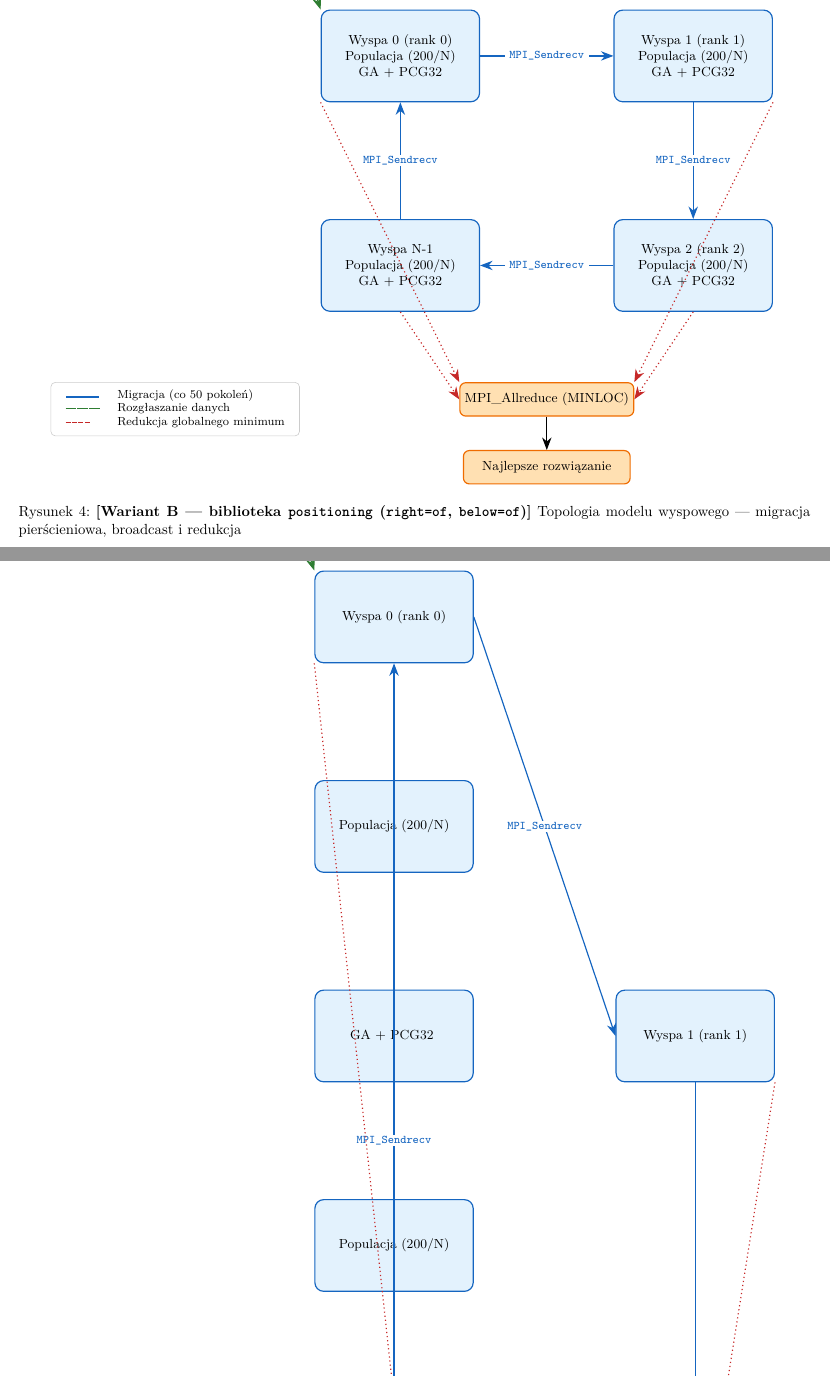
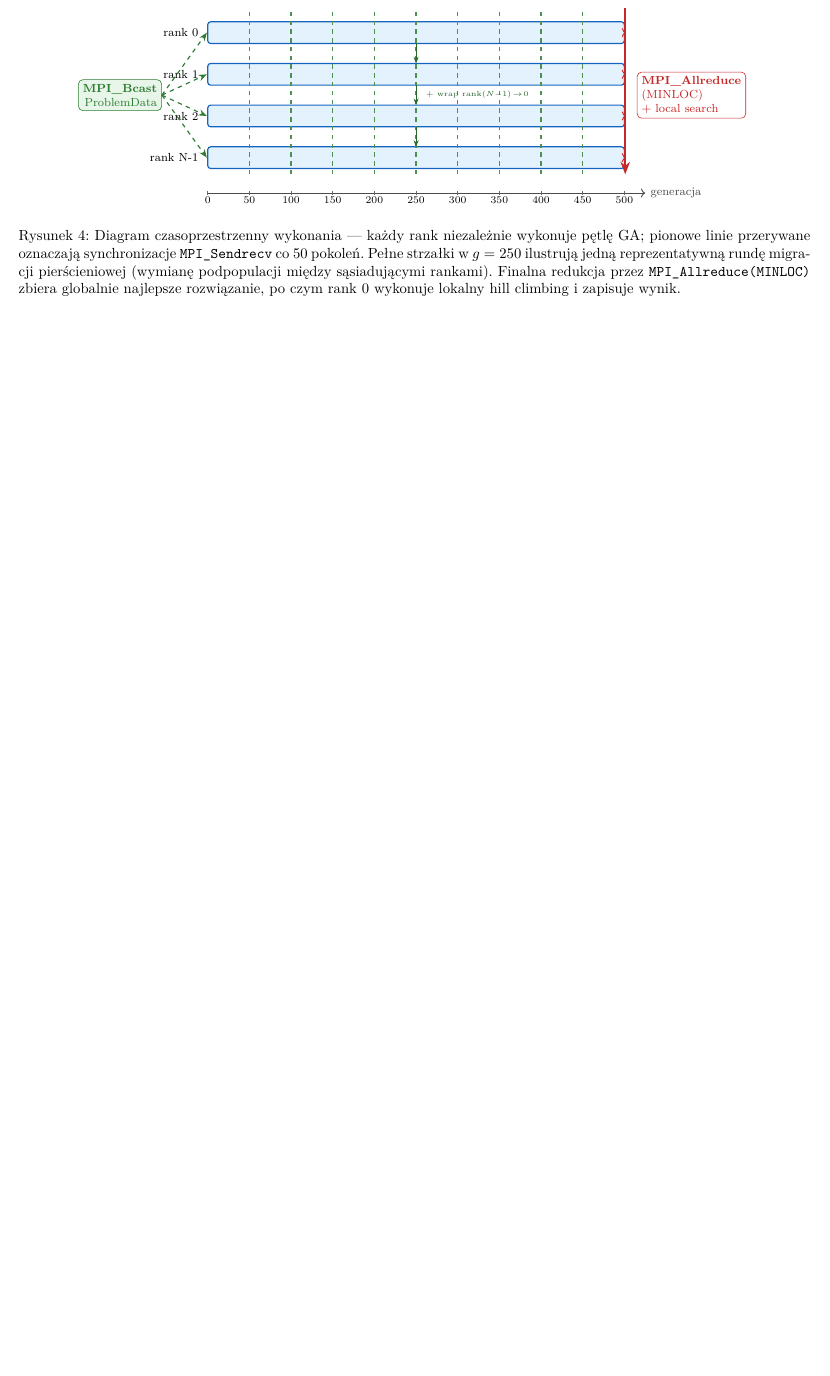
Before and after one commit to LeoTheOriginal/parallel-ga-timetabling-report, a LaTeX document (main.tex): two parts of pages 10 and 11 of 16 before the commit and part of page 9 of 14 after it, the two joined at a grey line, cut at the place of the change, the shorter picture padded with empty space. Compiled offline with pdfLaTeX.

Commit message:
feat: finalize Rys 3 + add space-time MPI diagram
Rys 3 (island topology):
- Drop Wariant B and Wariant C (broken matrix layout, not needed)
- Restore clean caption on Wariant A (remove [Wariant A] prefix)
- Split r2->r3 bottom-ring arrow to pass through a "..." node
  with "(N-4 wysp pośrednich)" sublabel, so diagram correctly
  implies N>=4 islands in the ring, not just 4.

New Rys 4 (space-time MPI diagram):
- 4 horizontal rank lanes (rank 0..rank N-1) as GA activity bars
- X axis: generation (0..500) with ticks every 50
- Vertical dashed green lines: MPI_Sendrecv migration markers
  at every 50 generations (synchronization barriers)
- Solid green arrows at g=250: one representative migration
  round showing rank-to-rank chromosome exchange in the ring
- Green Bcast box on the left: MPI_Bcast(ProblemData) fans out
  to all ranks at g=0
- Red vertical column on the right: MPI_Allreduce(MINLOC)
  + "local search" aftermath box on rank 0

This is the classic HPC space-time diagram that makes the
parallel structure of the algorithm visually explicit.

```diff
--- a/main.tex
+++ b/main.tex
@@ -577,63 +581,70 @@ PCG32 z~niezależnym strumieniem per rank: \texttt{initstate = time(NULL)}, \tex
 \label{fig:island-model}
 \end{figure}
 
-% =====================================================================
-% TYMCZASOWE WARIANTY Rys 3 — do wyboru (potem usuniemy dwa, zostanie jeden)
-% =====================================================================
-
-% --- Rysunek 2 (Wariant B): positioning library (right=of, below=of) ---
+% --- Rysunek 4: Diagram czasoprzestrzenny MPI (space-time) ---
 \begin{figure}[H]
 \centering
 \begin{tikzpicture}[
-    island/.style={
-        draw, rounded corners=6pt, minimum width=3.8cm, minimum height=2.2cm,
-        align=center, fill=obsBlueBg, draw=obsBlueFg, thick, font=\small
-    },
-    data/.style={
-        draw, rounded corners=4pt, minimum width=2.5cm, minimum height=0.8cm,
-        align=center, fill=obsGreenBg, draw=obsGreenFg, thick, font=\small
-    },
-    result/.style={
-        draw, rounded corners=4pt, minimum width=4cm, minimum height=0.8cm,
-        align=center, fill=obsOrangeBg, draw=obsOrangeFg, thick, font=\small
-    },
-    mig/.style={-{Stealth[length=3mm]}, thick, obsBlueFg},
-    bcast/.style={-{Stealth[length=3mm]}, thick, obsGreenFg, dashed},
-    reduce/.style={-{Stealth[length=3mm]}, thick, obsRedFg, dotted},
-    edgelbl/.style={font=\footnotesize\ttfamily, fill=white, inner xsep=3pt, inner ysep=1pt},
-    node distance=2.8cm and 3.2cm
+    lbl/.style={font=\footnotesize},
+    axlbl/.style={font=\scriptsize},
+    migline/.style={thick, obsGreenFg!85, dashed},
+    migarrow/.style={-{Stealth[length=1.6mm]}, semithick, obsGreenFg!85!black},
+    bcastarr/.style={-{Stealth[length=2mm]}, thick, obsGreenFg, dashed},
+    redarr/.style={-{Stealth[length=3mm]}, very thick, obsRedFg},
+    x=1cm, y=1cm
 ]
 
-\node[island]              (r0) {Wyspa 0 (rank 0)\\Populacja (200/N)\\GA + PCG32};
-\node[island, right=of r0] (r1) {Wyspa 1 (rank 1)\\Populacja (200/N)\\GA + PCG32};
-\node[island, below=of r1] (r2) {Wyspa 2 (rank 2)\\Populacja (200/N)\\GA + PCG32};
-\node[island, left=of r2]  (r3) {Wyspa N-1\\Populacja (200/N)\\GA + PCG32};
+% --- Pasy ranków (rank 0 na górze, rank N-1 na dole) ---
+\foreach \r/\y in {0/3, 1/2, 2/1, {N-1}/0} {
+    \fill[obsBlueBg] (0, \y-0.26) rectangle (10, \y+0.26);
+    \draw[obsBlueFg, thick, rounded corners=2pt] (0, \y-0.26) rectangle (10, \y+0.26);
+    \node[lbl, anchor=east] at (-0.1, \y) {rank \r};
+}
 
-\draw[mig] (r0.east)  -- node[edgelbl] {MPI\_Sendrecv} (r1.west);
-\draw[mig] (r1.south) -- node[edgelbl] {MPI\_Sendrecv} (r2.north);
-\draw[mig] (r2.west)  -- node[edgelbl] {MPI\_Sendrecv} (r3.east);
-\draw[mig] (r3.north) -- node[edgelbl] {MPI\_Sendrecv} (r0.south);
+% Nagłówek pasów
+\node[lbl, obsBlueFg!80!black, anchor=south] at (5, 3.95)
+    {\textbf{GA loop na każdym ranku niezależnie} (selekcja $\to$ crossover $\to$ mutacja $\to$ repair $\to$ eval)};
 
-\node[data, above left=0.9cm and 0.3cm of r0] (csv) {Dane CSV};
-\draw[bcast] (csv.south east) -- node[edgelbl, pos=0.55] {MPI\_Bcast} (r0.north west);
+% --- Oś X (generacje) ---
+\draw[->, semithick, black!70] (0, -0.85) -- (10.5, -0.85) node[right, lbl] {generacja};
+\foreach \g in {0, 50, 100, 150, 200, 250, 300, 350, 400, 450, 500} {
+    \pgfmathsetmacro{\xx}{\g/50}
+    \draw[black!60] (\xx, -0.80) -- (\xx, -0.90);
+    \node[axlbl, below=-2pt] at (\xx, -0.90) {\g};
+}
 
-\node[result, below=2.8cm of $(r2)!0.5!(r3)$] (allreduce) {MPI\_Allreduce (MINLOC)};
-\node[result, below=0.8cm of allreduce]       (best)      {Najlepsze rozwiązanie};
+% --- Pionowe markery migracji co 50 pokoleń ---
+\foreach \g in {50, 100, 150, 200, 250, 300, 350, 400, 450} {
+    \pgfmathsetmacro{\xx}{\g/50}
+    \draw[migline] (\xx, -0.4) -- (\xx, 3.5);
+}
+\node[lbl, obsGreenFg, anchor=south west] at (0.1, 4.35)
+    {\textbf{MPI\_Sendrecv} --- migracja pierścieniowa (co 50 pokoleń, linie przerywane)};
 
-\draw[reduce] (r0.south west) -- (allreduce.north west);
-\draw[reduce] (r1.south east) -- (allreduce.north east);
-\draw[reduce] (r2.south)      -- (allreduce.east);
-\draw[reduce] (r3.south)      -- (allreduce.west);
-\draw[-{Stealth[length=3mm]}, thick] (allreduce) -- (best);
+% --- Reprezentacyjna runda migracji w g=250 (strzałki rank-to-rank) ---
+\pgfmathsetmacro{\xm}{5}
+\draw[migarrow] (\xm, 2.74) -- (\xm, 2.26);
+\draw[migarrow] (\xm, 1.74) -- (\xm, 1.26);
+\draw[migarrow] (\xm, 0.74) -- (\xm, 0.26);
+\node[font=\tiny, obsGreenFg!80!black, anchor=west] at (\xm+0.12, 1.5)
+    {$+$ wrap $\text{rank}(N{-}1)\!\to\!0$};
 
-\node[anchor=north east, font=\footnotesize, draw=gray!40, rounded corners=3pt, fill=white, inner sep=4pt] at ([xshift=-0.5cm]r3.south west |- allreduce.north) {
-    \begin{tabular}{ll}
-    {\color{obsBlueFg}\rule{0.8cm}{1.5pt}} & Migracja (co 50 pokoleń) \\
-    {\color{obsGreenFg}\rule[0.5ex]{0.25cm}{1pt}\hspace{1pt}\rule[0.5ex]{0.25cm}{1pt}\hspace{1pt}\rule[0.5ex]{0.25cm}{1pt}} & Rozgłaszanie danych \\
-    {\color{obsRedFg}\rule[0.5ex]{0.12cm}{1pt}\hspace{1pt}\rule[0.5ex]{0.12cm}{1pt}\hspace{1pt}\rule[0.5ex]{0.12cm}{1pt}\hspace{1pt}\rule[0.5ex]{0.12cm}{1pt}} & Redukcja globalnego minimum \\
-    \end{tabular}
-};
+% --- MPI_Bcast na starcie ---
+\node[lbl, obsGreenFg, anchor=east, align=right,
+      draw=obsGreenFg, fill=obsGreenBg, rounded corners=3pt, inner sep=3pt]
+      (bcastbox) at (-1.1, 1.5) {\textbf{MPI\_Bcast}\\ProblemData};
+\foreach \y in {0, 1, 2, 3} {
+    \draw[bcastarr] (bcastbox.east) -- (-0.02, \y);
+}
+
+% --- MPI_Allreduce na końcu ---
+\draw[redarr] (10.02, 3.6) -- (10.02, -0.4);
+\foreach \y in {0, 1, 2, 3} {
+    \draw[->, semithick, obsRedFg] (9.98, \y) -- (10.04, \y);
+}
+\node[lbl, obsRedFg, anchor=west, align=left,
+      draw=obsRedFg, fill=white, rounded corners=3pt, inner sep=3pt]
+      at (10.3, 1.5) {\textbf{MPI\_Allreduce}\\(MINLOC)\\$+$ local search};
 
 \end{tikzpicture}
-\caption{\textbf{[Wariant B --- biblioteka \texttt{positioning} (\texttt{right=of}, \texttt{below=of})]} Topologia modelu wyspowego --- migracja pierścieniowa, broadcast i redukcja}
-\label{fig:island-model-B}
+\caption{Diagram czasoprzestrzenny wykonania --- każdy rank niezależnie wykonuje pętlę GA; pionowe linie przerywane oznaczają synchronizacje \texttt{MPI\_Sendrecv} co~50 pokoleń. Pełne strzałki w~$g=250$ ilustrują jedną reprezentatywną rundę migracji pierścieniowej (wymianę podpopulacji między sąsiadującymi rankami). Finalna redukcja przez \texttt{MPI\_Allreduce(MINLOC)} zbiera globalnie najlepsze rozwiązanie, po czym rank~0 wykonuje lokalny hill climbing i zapisuje wynik.}
@@ -664,12 +652,0 @@ PCG32 z~niezależnym strumieniem per rank: \texttt{initstate = time(NULL)}, \tex
-\matrix (islands) [matrix of nodes, row sep=2.8cm, column sep=3.4cm,
-                   nodes={island, anchor=center}] {
-    |[name=r0]| Wyspa 0 (rank 0)\\Populacja (200/N)\\GA + PCG32 &
-    |[name=r1]| Wyspa 1 (rank 1)\\Populacja (200/N)\\GA + PCG32 \\
-    |[name=r3]| Wyspa N-1\\Populacja (200/N)\\GA + PCG32 &
-    |[name=r2]| Wyspa 2 (rank 2)\\Populacja (200/N)\\GA + PCG32 \\
-};
-
-\draw[mig] (r0.east)  -- node[edgelbl] {MPI\_Sendrecv} (r1.west);
-\draw[mig] (r1.south) -- node[edgelbl] {MPI\_Sendrecv} (r2.north);
-\draw[mig] (r2.west)  -- node[edgelbl] {MPI\_Sendrecv} (r3.east);
-\draw[mig] (r3.north) -- node[edgelbl] {MPI\_Sendrecv} (r0.south);
```
Also changed, not shown: main.tex (61 more changed lines).
